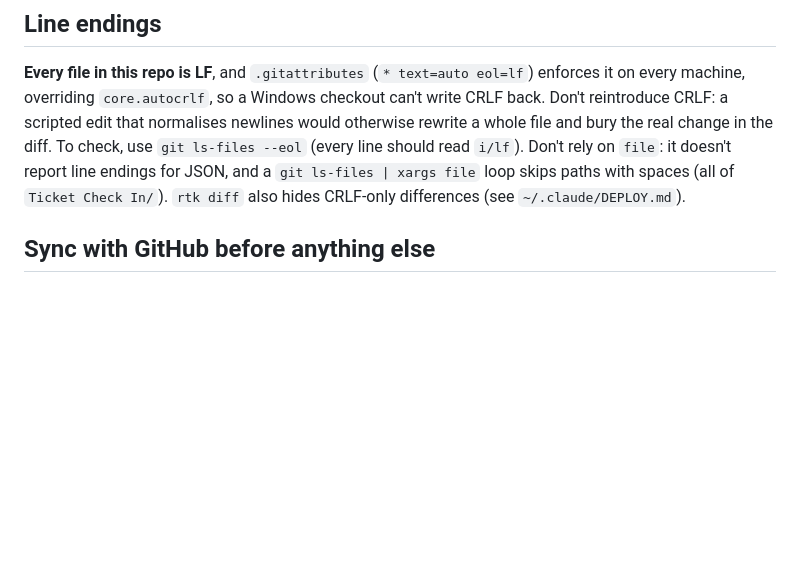
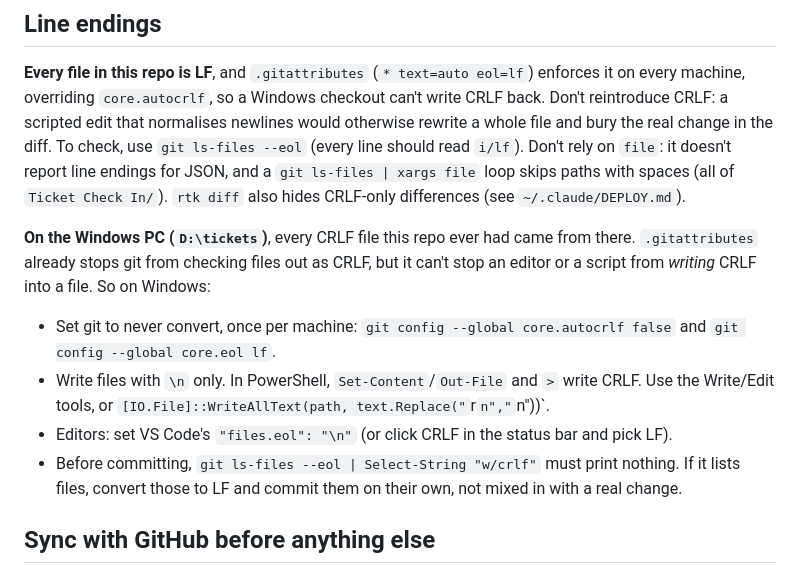
Before and after one commit to wddun/tickets, a Markdown page: CLAUDE.md, the part around the change. Drawn GitHub-style; blank space fills up the shorter version.

Commit message:
CLAUDE.md: Windows PC rules for keeping files LF
Co-Authored-By: Claude Opus 5.5 <noreply@anthropic.com>

```diff
--- a/CLAUDE.md
+++ b/CLAUDE.md
@@ -37,6 +37,19 @@ whole file and bury the real change in the diff. To check, use `git ls-files --e
 line should read `i/lf`). Don't rely on `file`: it doesn't report line endings for JSON,
 and a `git ls-files | xargs file` loop skips paths with spaces (all of `Ticket Check In/`).
 `rtk diff` also hides CRLF-only differences (see `~/.claude/DEPLOY.md`).
+
+**On the Windows PC (`D:\tickets`)**, every CRLF file this repo ever had came from there.
+`.gitattributes` already stops git from checking files out as CRLF, but it can't stop an
+editor or a script from *writing* CRLF into a file. So on Windows:
+
+- Set git to never convert, once per machine:
+  `git config --global core.autocrlf false` and `git config --global core.eol lf`.
+- Write files with `\n` only. In PowerShell, `Set-Content`/`Out-File` and `>` write CRLF.
+  Use the Write/Edit tools, or `[IO.File]::WriteAllText(path, text.Replace("`r`n","`n"))`.
+- Editors: set VS Code's `"files.eol": "\n"` (or click CRLF in the status bar and pick LF).
+- Before committing, `git ls-files --eol | Select-String "w/crlf"` must print nothing.
+  If it lists files, convert those to LF and commit them on their own, not mixed in with
+  a real change.
 
 ## Sync with GitHub before anything else
 
```
